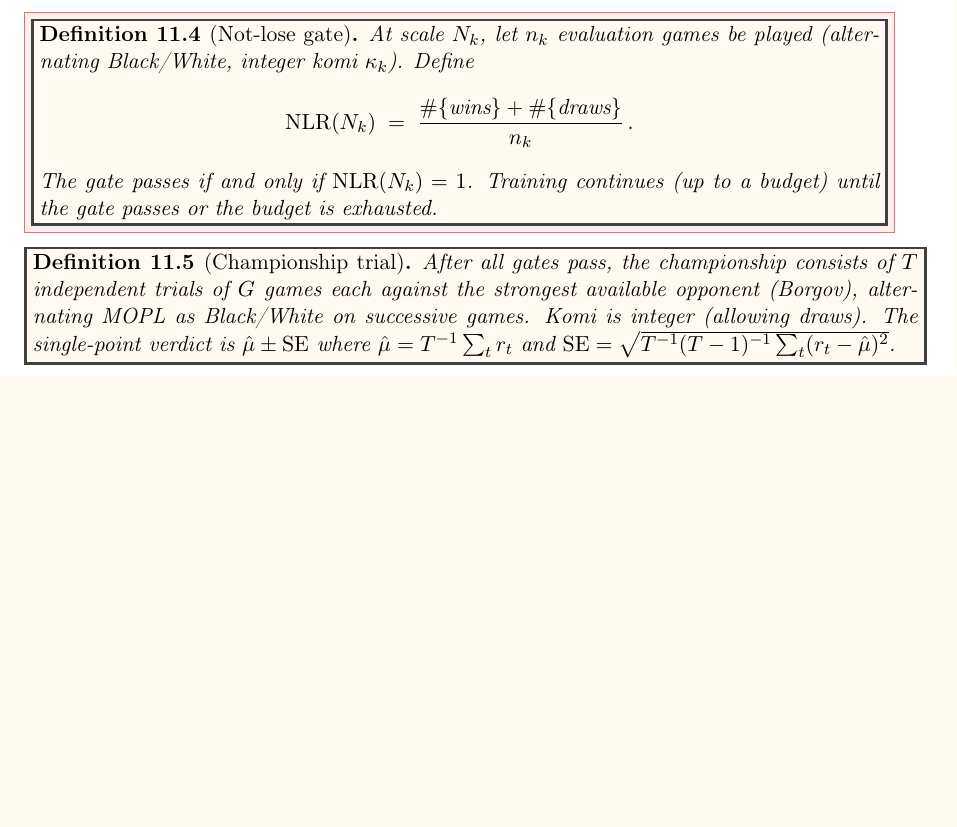
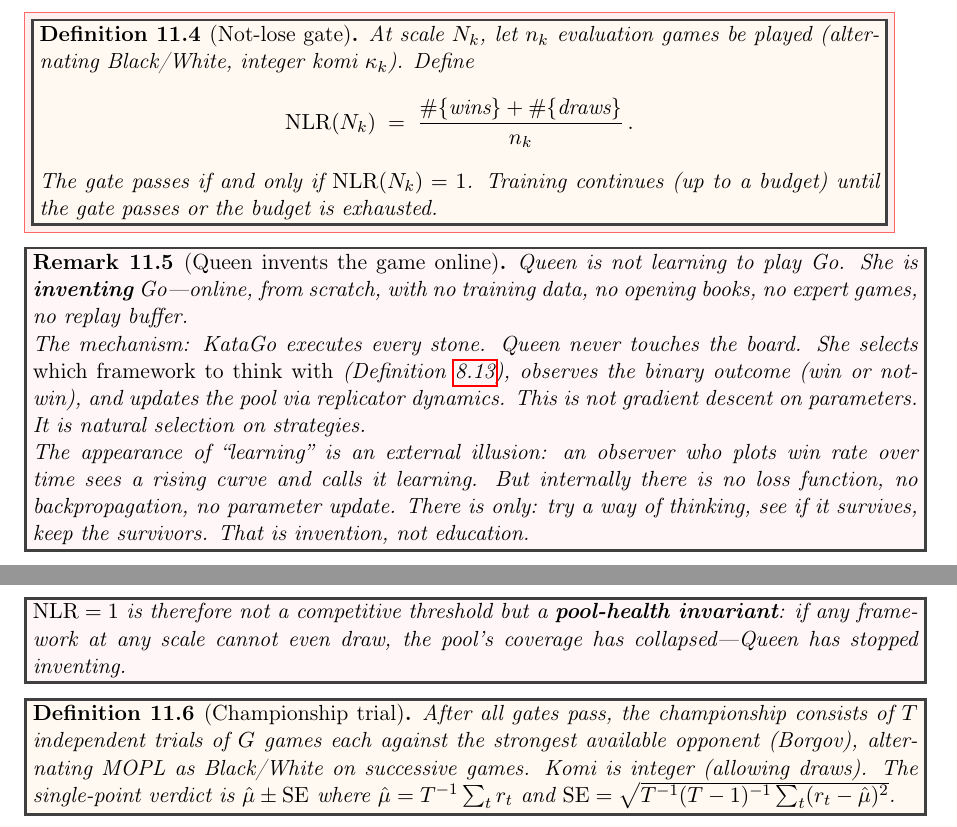
Before and after one commit to JianghanZHang/math-mirrot-ai, a LaTeX paper (paper/main.tex): part of page 27 of 44 before the commit and two parts of pages 27 and 28 of 44 after it, the two joined at a grey line, cut so that both start at the same text, the shorter picture padded with empty space. Compiled offline with pdfLaTeX.

Commit message:
fix C3 gate + Queen-invents remark + consistency fixes
- C3: WR > 0 → NLR = 100% (align code with paper's not-lose gate)
- queens_gambit_gated: fix undefined goer → eval_opponent
- paper: calibration 80% → 60% (match CAL_FRACTION = 0.60)
- paper: add Remark rem:queen-invents — Queen invents Go online,
  she does not learn it. Replicator dynamics, not gradient descent.

Co-Authored-By: Claude Opus 4.6 <noreply@anthropic.com>

```diff
--- a/paper/main.tex
+++ b/paper/main.tex
@@ -2607,6 +2607,36 @@ or the budget is exhausted.
 \end{definition}
 \end{minipage}}
 
+\begin{remark}[Queen invents the game online]\label{rem:queen-invents}
+Queen is not learning to play Go.
+She is \textbf{inventing} Go---online, from scratch, with no
+training data, no opening books, no expert games, no replay buffer.
+
+The mechanism:
+KataGo executes every stone.
+Queen never touches the board.
+She selects \emph{which framework to think with}
+(Definition~\ref{def:strategy-pop}),
+observes the binary outcome (win or not-win),
+and updates the pool via replicator dynamics.
+This is not gradient descent on parameters.
+It is natural selection on strategies.
+
+The appearance of ``learning'' is an external illusion:
+an observer who plots win rate over time sees a rising curve
+and calls it learning.
+But internally there is no loss function, no backpropagation,
+no parameter update.
+There is only: try a way of thinking, see if it survives,
+keep the survivors.
+That is invention, not education.
+
+$\mathrm{NLR} = 1$ is therefore not a competitive threshold
+but a \textbf{pool-health invariant}:
+if any framework at any scale cannot even draw,
+the pool's coverage has collapsed---Queen has stopped inventing.
+\end{remark}
+
 \begin{definition}[Championship trial]\label{def:championship}
 After all gates pass, the championship consists of
 $T$ independent trials of $G$ games each against
```
Also changed, not shown: experiments/championship_spec.md (+1 -1 lines), paper/main.tex (2 more changed lines), 2 other files.
